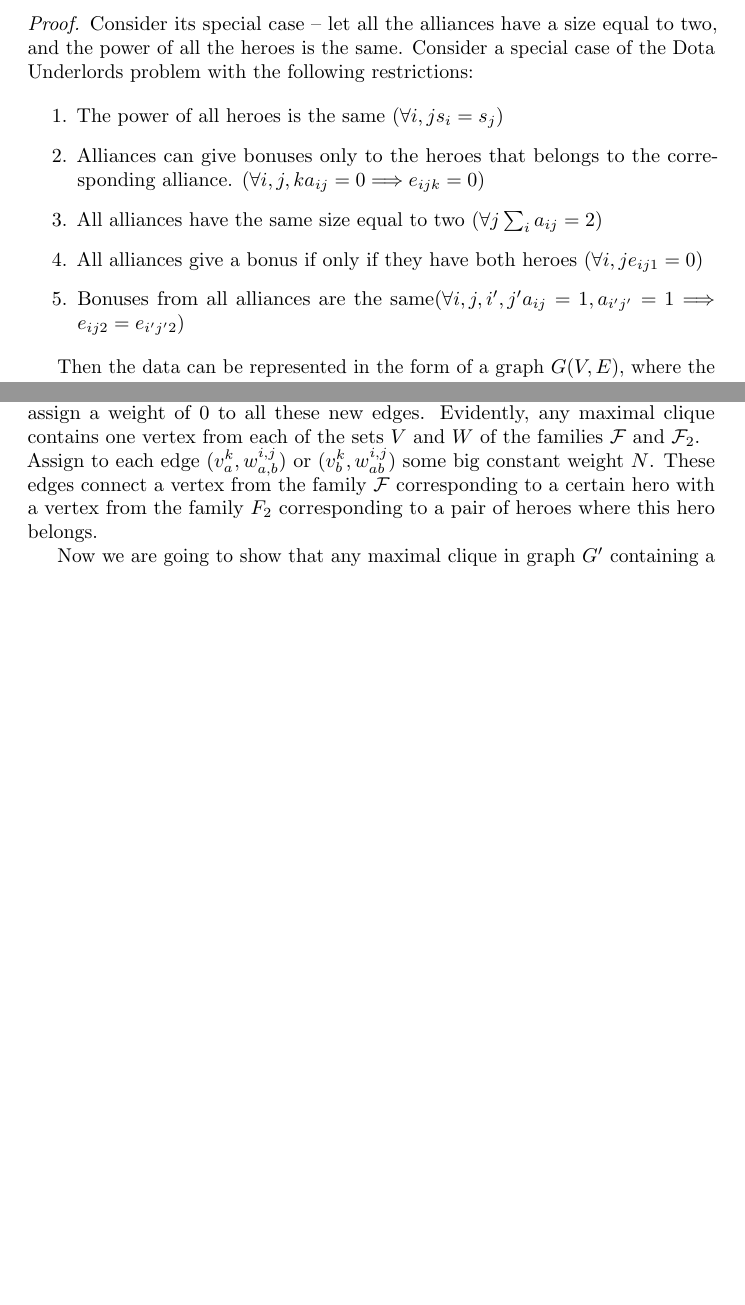
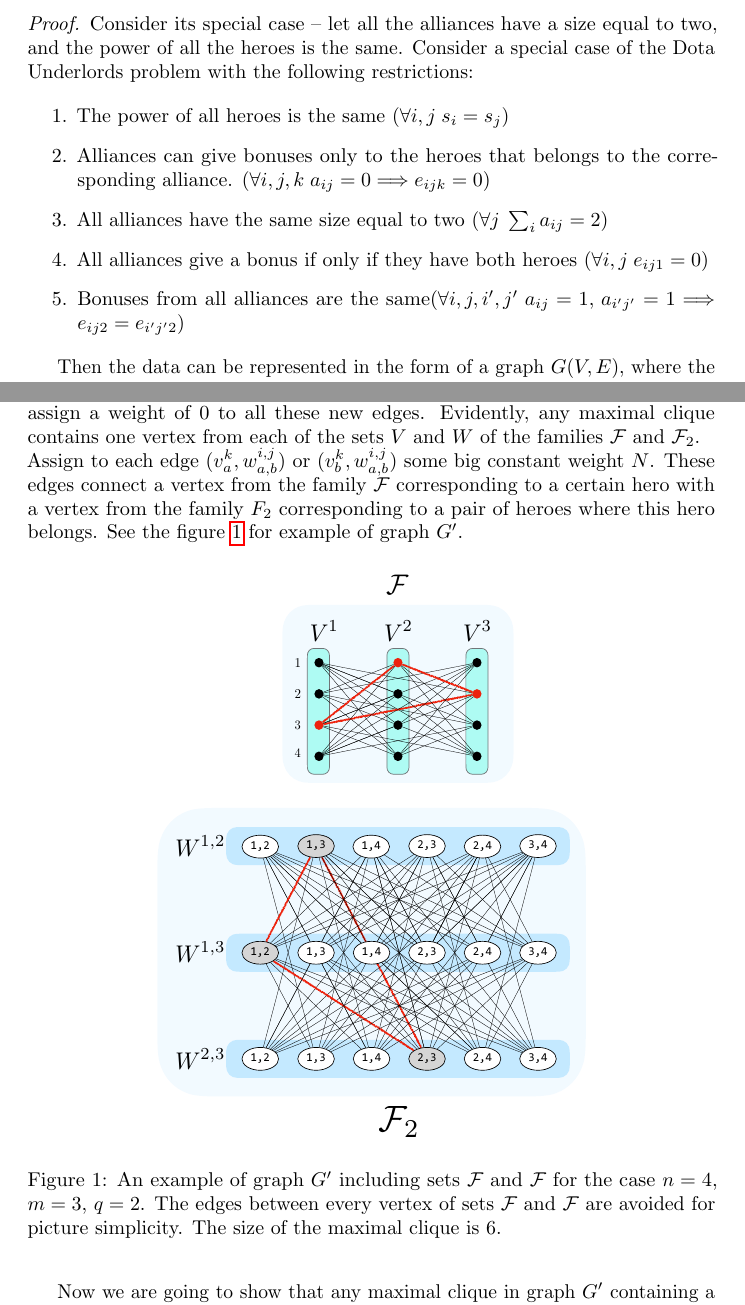
Before and after one commit to aponom84/UnderLords, a LaTeX paper (eng.tex): two parts of pages 5 and 8 of 13 before the commit and two parts of pages 5 and 8 of 14 after it, joined at a grey line, cut so that both start at the same text, the shorter picture padded with empty space. Compiled offline with pdfLaTeX.

Commit message:
added figure1 as an example of graph g

```diff
--- a/eng.tex
+++ b/eng.tex
@@ -173,15 +173,15 @@ The problem of finding the maximum dense subgraph of $k$ vertices reduces to the
 Consider its special case -- let all the alliances have a size equal to two, and the power of all the heroes is the same. Consider a special case of the Dota Underlords problem with the following restrictions:
 
 \begin{enumerate}
-    \item The power of all heroes is the same ($\forall i, j s_i=s_j$)
-    \item Alliances can give bonuses only to the heroes that belongs to the corresponding alliance. ($\forall i, j, k a_{ij}=0 \Longrightarrow e_{ijk} = 0$)
+    \item The power of all heroes is the same ($\forall i, j \; s_i=s_j$)
+    \item Alliances can give bonuses only to the heroes that belongs to the corresponding alliance. ($\forall i, j, k \; a_{ij}=0 \Longrightarrow e_{ijk} = 0$)
 
-    \item All alliances have the same size equal to two ($\forall j \sum_i a_{ij}=2$)
-    \item All alliances give a bonus if only if they have both heroes ($\forall i, j e_{ij1}=0$)
-    \item Bonuses from all alliances are the same($\forall i, j, i', j' a_{ij}=1, a_{i' j'}=1 \Longrightarrow e_{ij2}=e_{i' j' 2}$)
+    \item All alliances have the same size equal to two ($\forall j \; \sum_i a_{ij}=2 $)
+    \item All alliances give a bonus if only if they have both heroes ($\forall i, j \; e_{ij1}=0$)
+    \item Bonuses from all alliances are the same($\forall i, j, i', j' \; a_{ij}=1,\, a_{i' j'}=1 \Longrightarrow e_{ij2}=e_{i' j' 2}$)
 \end{enumerate}
 
-Then the data can be represented in the form of a graph $ G (V, E) $, where the set of vertices $ V $ corresponds to the heroes, and the set of edges $ E $ corresponds to active alliances. You may notice that in this case the optimal team of size $ k $ corresponds to the most dense subgraph $ G '\subset G $ with $ k $ vertices. Density in this formulation can be understood as the value $ \frac {G '(E)} {G' (V)} $. Indeed, under these restrictions, the total strength of the team linearly depends on the number of active alliances, which corresponds to $ G '(E) $. Since $ k $ is invariable, with the increasing density of the graph $ G '$ the total strength of the team grows.
+Then the data can be represented in the form of a graph $G(V, E) $, where the set of vertices $ V $ corresponds to the heroes, and the set of edges $E$ corresponds to active alliances. You may notice that in this case the optimal team of size $ k $ corresponds to the most dense subgraph $ G' \subset G $ with $ k $ vertices. Density in this formulation can be understood as the value $ \frac{G'(E)}{G'(V)} $. Indeed, under these restrictions, the total strength of the team linearly depends on the number of active alliances, which corresponds to $ G'(E)$. Since $ k $ is invariable, with the increasing density of the graph $ G '$ the total strength of the team grows.
 
 It was shown in \cite{downey1995fixed} that the problem of fining subgraph with a fixed size and maximum density is NP-complete. We have shown that it is a special case of the Dota Underlords problem, so it is reducible to Dota Underlords. Therefore the Dota Underlords problem is no less difficult than the well-known NP-complete problem. Thus the Dota Underlords problem is NP-hard.
 
@@ -257,8 +255,16 @@ We construct a graph $G'$ with weighted edges in such way that the solution of t
         \item The vertices $ w_ {a,b}^{i, j} $ and $w_{a', b'} ^{i', j'} $ lie in different sets from the family $ F_2 $ ($ i \neq i '\lor j \neq j' $)
     \end{itemize}
 
-    We also build all edges between all the vertices of the sets $F$ and $F_2$. We assign a weight of 0 to all these new edges. Evidently, any maximal clique contains one vertex from each of the sets $V$ and $W$ of the families $ \mathcal {F} $ and $ \mathcal {F}_2 $. \\
-    Assign to each edge  $ (v_a^ k, w_ {a, b}^{i, j}) $ or $ (v_b^k, w_ {ab}^{i,j}) $ some big constant weight $N$. These edges connect a vertex from the family $\mathcal{F}$ corresponding to a certain hero with a vertex from the family $ F_2 $ corresponding to a pair of heroes where this hero belongs.
+    We also build all edges between all the vertices of the sets $F$ and $F_2$. We assign a weight of 0 to all these new edges. Evidently, any maximal clique contains one vertex from each of the sets $V$ and $W$ of the families $ \mathcal {F} $ and $ \mathcal{F}_2 $. \\
+    Assign to each edge  $ (v_a^k, w_{a,b}^{i, j}) $ or $ (v_b^k, w_{a,b}^{i,j}) $ some big constant weight $N$. These edges connect a vertex from the family $\mathcal{F}$ corresponding to a certain hero with a vertex from the family $ F_2 $ corresponding to a pair of heroes where this hero belongs. See the figure \ref{fig:reduction} for example of graph $G'$.
+
+\begin{figure}[h!]
+\begin{center}
+\includegraphics[height=4in,width=3in,angle=0]{figure1.pdf}
+\caption{An example of graph $G'$ including sets $\mathcal{F}$ and $\mathcal{F}$ for the case $n=4$, $m=3$, $q=2$. The edges between every vertex of sets $\mathcal{F}$ and $\mathcal{F}$ are avoided for picture simplicity. The size of the maximal clique is 6. }
+\label{fig:reduction}
+\end{center}
+\end{figure}
 
     Now we are going to show that any maximal clique in graph $G'$ containing a set of vertices from the family $\mathcal{F}$ corresponding to then set of heroes also contains the set of vertices from the family $\mathcal {F}_2$ corresponding to all pairs of heroes from this team. In this clique, the edges connecting the vertices from the families $\mathcal{F}$ and $ \mathcal {F}_2$ make a total contribution to the weight equals to $2 \binom{n}{2} N$, because maximum clique includes exactly $2 \binom {n} {2}$ edges with additional big weight $N$ -- two incident to each vertex from $\mathcal {F}_2$.
 
```
Also changed, not shown: figure1.pdf (added), eng.tex (6 more changed lines), 1 other file.
